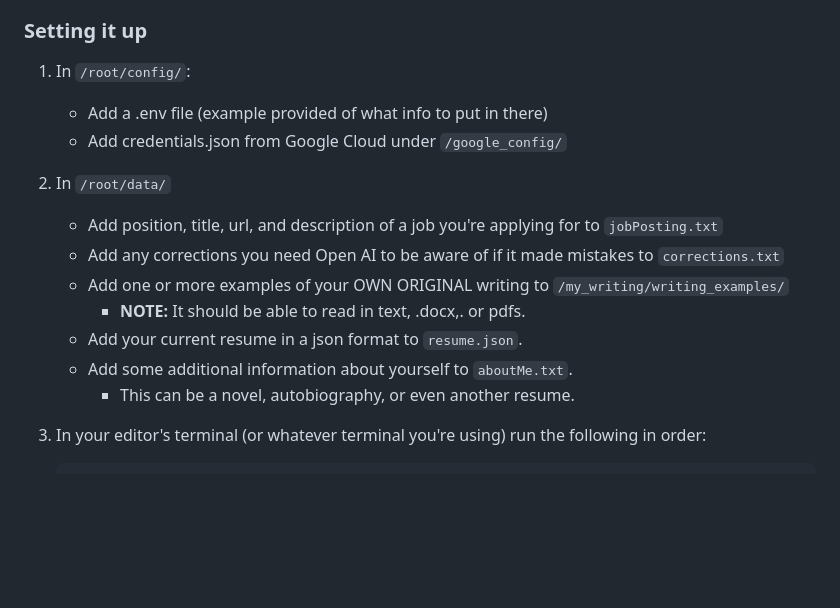
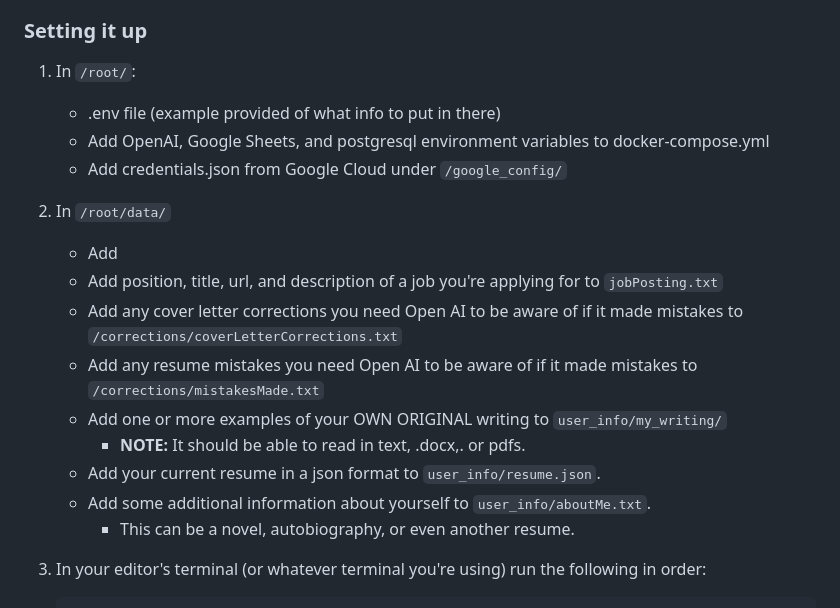
Before and after one commit to Apacher122/job_hunter, a Markdown page: README.md, the part around one of its changes. GitHub-like rendering; blank space fills up the shorter version.

```diff
--- a/README.md
+++ b/README.md
@@ -44,16 +66,19 @@ I'm using OpenAI's GPT-4o model because I have credits. That's literally the onl
 
 ### **Setting it up**
 
-1. In `/root/config/`:
-    - Add a .env file (example provided of what info to put in there)
+1. In `/root/`:
+    - .env file (example provided of what info to put in there)
+    - Add OpenAI, Google Sheets, and postgresql environment variables to docker-compose.yml
     - Add credentials.json from Google Cloud under `/google_config/`
 2. In `/root/data/`
+    - Add
     - Add position, title, url, and description of a job you're applying for to `jobPosting.txt`
-    - Add any corrections you need Open AI to be aware of if it made mistakes to `corrections.txt`
-    - Add one or more examples of your OWN ORIGINAL writing to `/my_writing/writing_examples/`
+    - Add any cover letter corrections you need Open AI to be aware of if it made mistakes to `/corrections/coverLetterCorrections.txt`
+    - Add any resume mistakes you need Open AI to be aware of if it made mistakes to `/corrections/mistakesMade.txt`
+    - Add one or more examples of your OWN ORIGINAL writing to `user_info/my_writing/`
         - **NOTE:** It should be able to read in text, .docx,. or pdfs.
-    - Add your current resume in a json format to `resume.json`.
-    - Add some additional information about yourself to `aboutMe.txt`.
+    - Add your current resume in a json format to `user_info/resume.json`.
+    - Add some additional information about yourself to `user_info/aboutMe.txt`.
         - This can be a novel, autobiography, or even another resume.
 3. In your editor's terminal (or whatever terminal you're using) run the following in order:
 
```
Also changed, not shown: other parts of README.md (+39 -17 lines).
